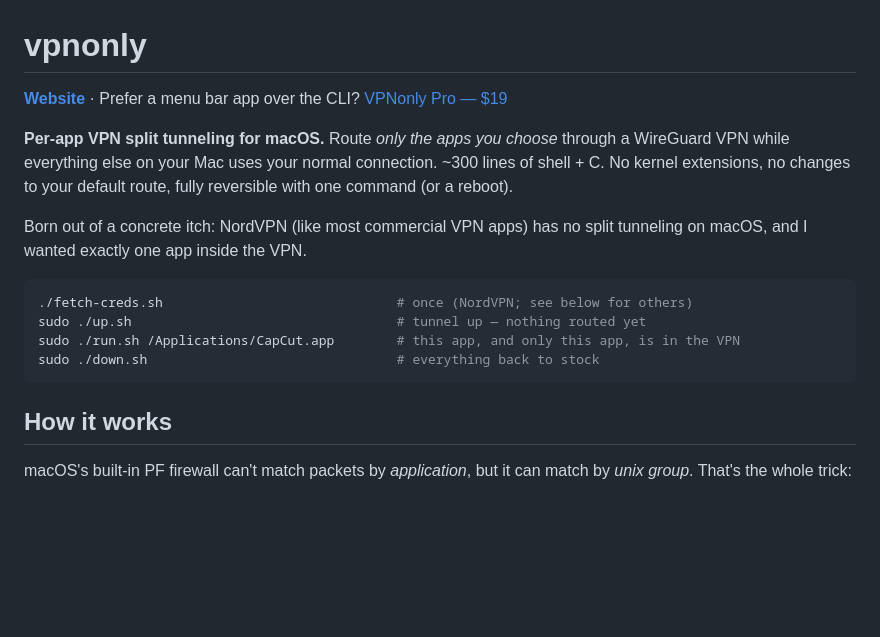
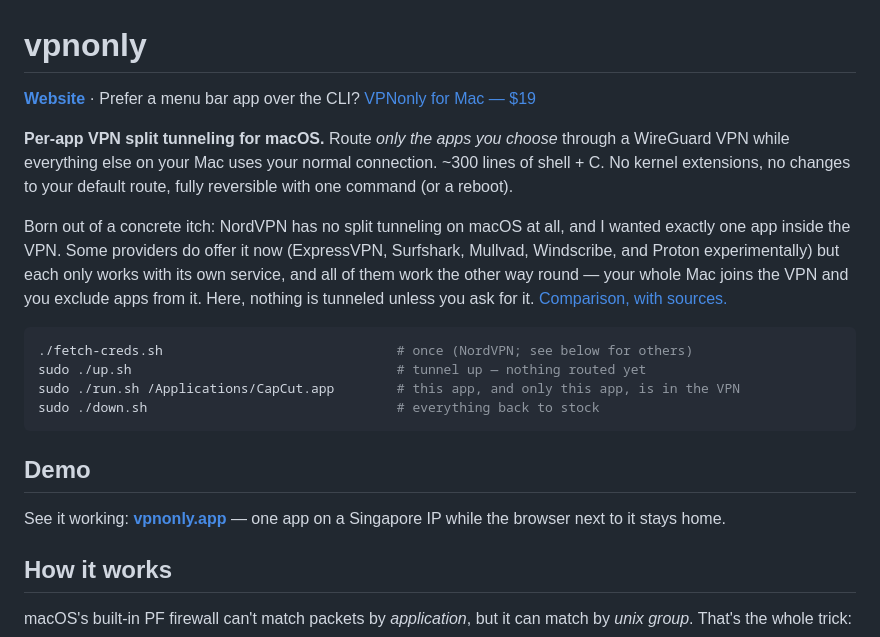
Before and after one commit to kanishkdan/vpnonly, a Markdown page: README.md, the part around the change. Drawn GitHub-style; blank space fills up the shorter version.

Commit message:
README: fix the dead buy link and the competitor claim
The buy link pointed at the old Dodo business. Now uses the github channel
link, so sales from the repo are attributable.

'NordVPN (like most commercial VPN apps) has no split tunneling on macOS'
was wrong — several do now. Nord still doesn't. Names them, and links the
comparison page. Adds a demo slot for the video.

````diff
--- a/README.md
+++ b/README.md
@@ -1,14 +1,19 @@
 # vpnonly
 
-**[Website](https://vpnonly.app/)** · Prefer a menu bar app over the CLI? [VPNonly Pro — $19](https://dodo.pe/vpnonly-get)
+**[Website](https://vpnonly.app/)** · Prefer a menu bar app over the CLI? [VPNonly for Mac — $19](https://dodo.pe/vpnonly-github)
 
 **Per-app VPN split tunneling for macOS.** Route *only the apps you choose*
 through a WireGuard VPN while everything else on your Mac uses your normal
 connection. ~300 lines of shell + C. No kernel extensions, no changes to your
 default route, fully reversible with one command (or a reboot).
 
-Born out of a concrete itch: NordVPN (like most commercial VPN apps) has no
-split tunneling on macOS, and I wanted exactly one app inside the VPN.
+Born out of a concrete itch: NordVPN has no split tunneling on macOS at all,
+and I wanted exactly one app inside the VPN. Some providers do offer it now
+(ExpressVPN, Surfshark, Mullvad, Windscribe, and Proton experimentally) but
+each only works with its own service, and all of them work the other way
+round — your whole Mac joins the VPN and you exclude apps from it. Here,
+nothing is tunneled unless you ask for it.
+[Comparison, with sources.](https://vpnonly.app/guides/mac-vpn-split-tunneling.html)
 
 ```sh
 ./fetch-creds.sh                              # once (NordVPN; see below for others)
@@ -16,6 +21,16 @@ sudo ./up.sh                                  # tunnel up — nothing routed yet
 sudo ./run.sh /Applications/CapCut.app        # this app, and only this app, is in the VPN
 sudo ./down.sh                                # everything back to stock
 ```
+
+## Demo
+
+<!-- VIDEO: drag the .mp4 into a GitHub issue comment, copy the
+     user-images.githubusercontent.com URL it gives you, and paste it below as
+     <video src="..."></video>. GitHub renders that inline with a play button.
+     An external link (YouTube, vpnonly.app) will not embed — it just links. -->
+
+See it working: **[vpnonly.app](https://vpnonly.app/)** — one app on a Singapore
+IP while the browser next to it stays home.
 
 ## How it works
 
````
